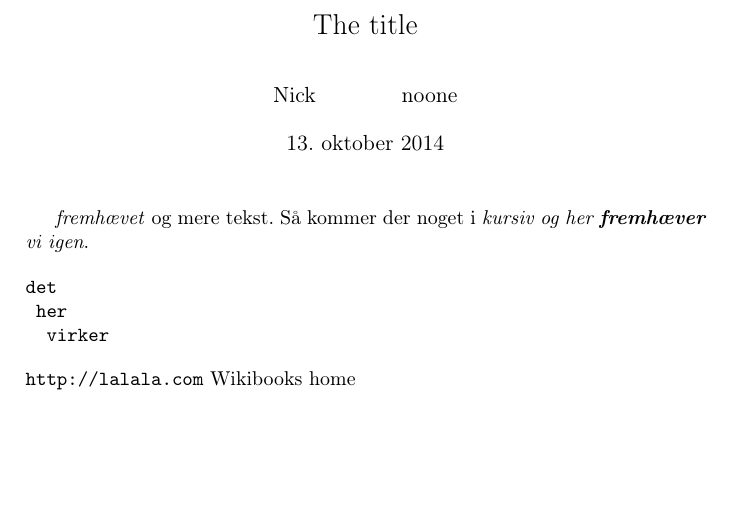
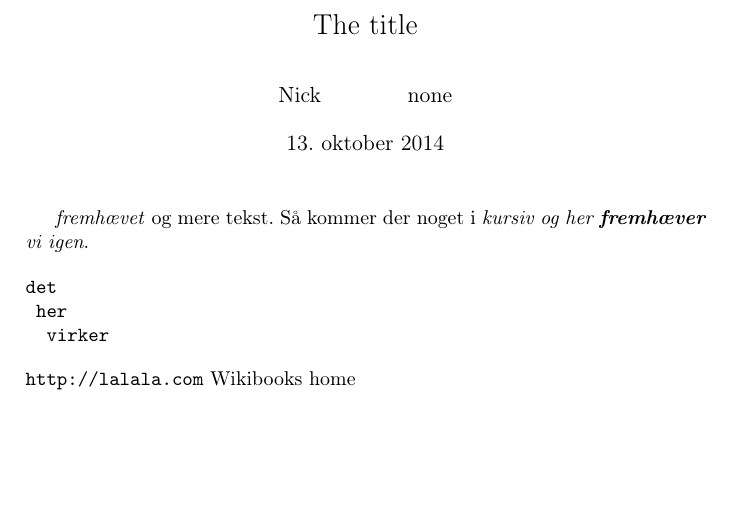
Before and after one commit to bakkegaard/LaTeX, a LaTeX book (main.tex): part of the page, cut so that both start at the same text. Compiled offline with pdfLaTeX.

Commit message:
fixed typo

```diff
--- a/main.tex
+++ b/main.tex
@@ -2,7 +2,7 @@
 
 \title{The title}
 
-\author{Nick \and noone}
+\author{Nick \and none}
 \date{\today}
 
 %for test :)
```
